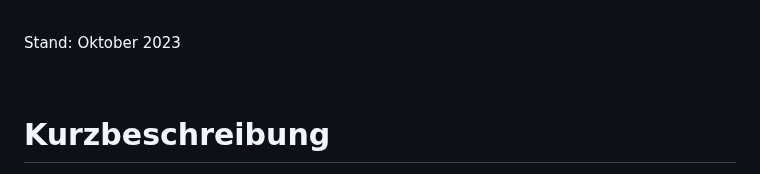
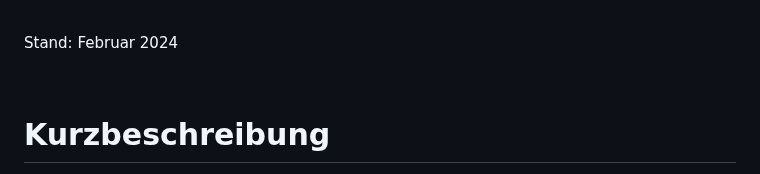
Before and after one commit to snfiware/liftchecker-releases, a Markdown page: readme.md, the part around one of its changes. Drawn GitHub-style.

```diff
--- a/readme.md
+++ b/readme.md
@@ -40,7 +40,7 @@ Prüft Aufzüge und Rolltreppen der MVG + DB, benachrichtigt bei Störungen und
     <li class="toc"><a href="#hinweise">Hinweise</a> </li>
 </ol>
 <br/>
-<p>Stand: Oktober 2023</p>
+<p>Stand: Februar 2024</p>
 <br id="kurzbeschreibung"/>
 <h1>Kurzbeschreibung</h1>
 <p>Barrierefrei unterwegs mit den Öffis - dafür haben wir Liftchecker erstellt! Wir bieten eine hochgradig integrierte App, um möglichst ohne Probleme durch den ÖPNV zu kommen und alle Informationen "auf einen Klick" zur Hand zu haben, die wichtig sind, wenn man trotz Mobilitätseinschränkung aktiv sein will.</p><p>Diese App ist für <b>Rollstuhlfahrer in und um München optimiert</b> und stellt die <a href="#prüflabel">selbst erstellten Inhalte</a> grundsätzlich aus dieser Perspektive dar.</p>
```
Also changed, not shown: other parts of readme.md (+2 -2 lines).
